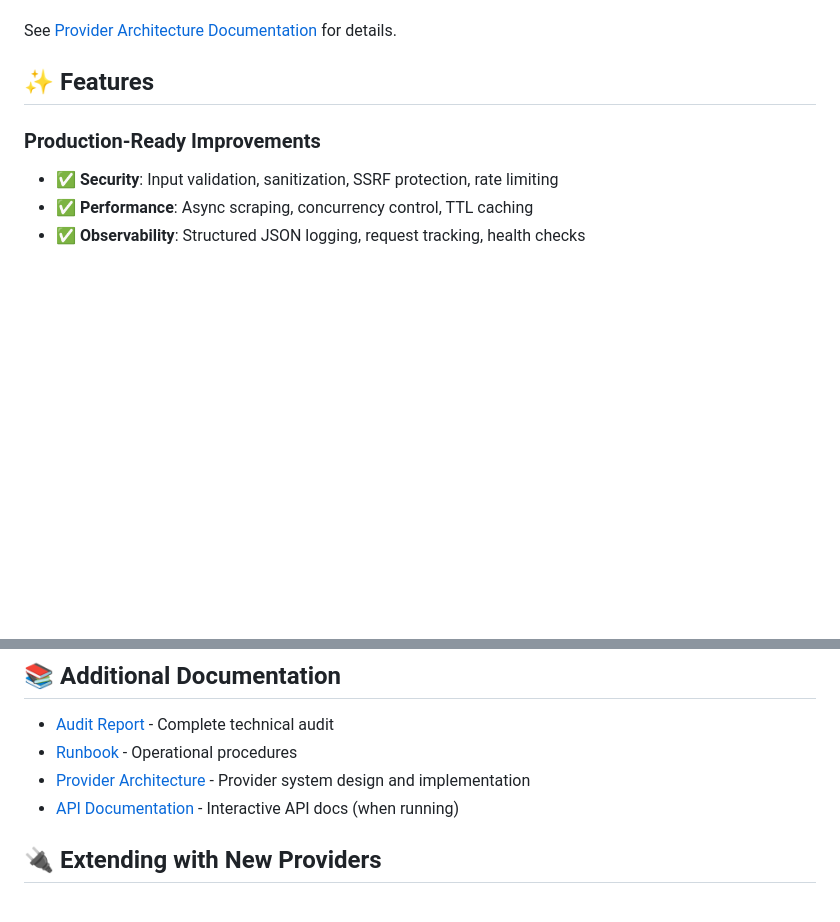
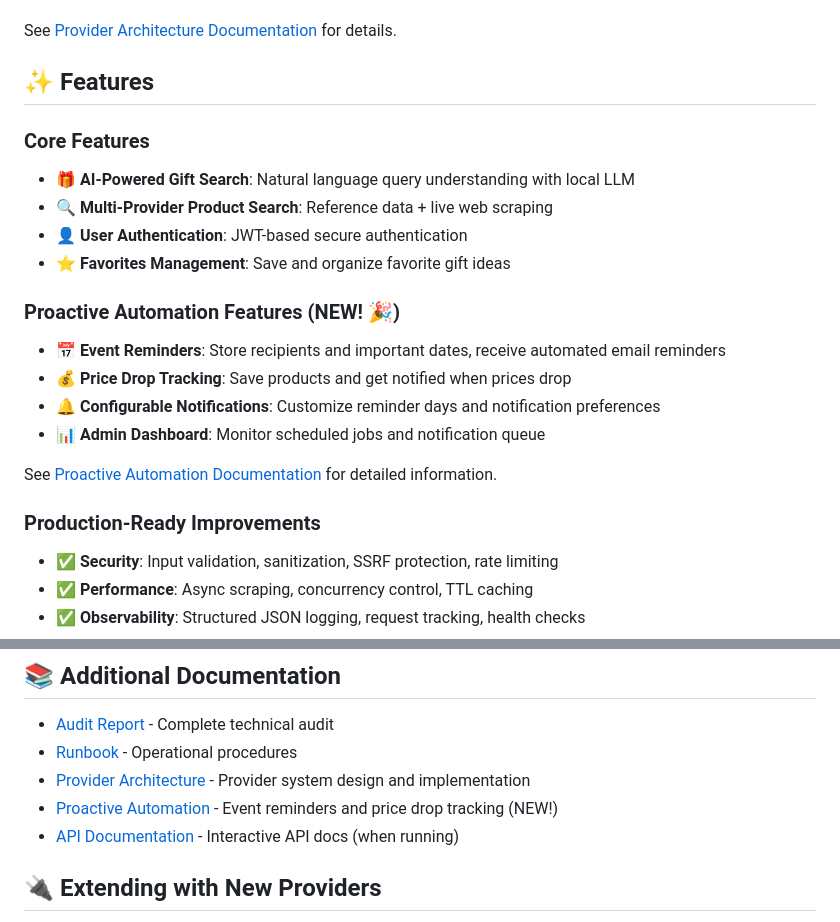
Before and after one commit to martinianod/giftfinder-proyect, a Markdown page: README.md, 2 parts joined by grey strips. Drawn GitHub-style; blank space fills up the shorter version.

Commit message:
Add comprehensive documentation for proactive automation features
Co-authored-by: martinianod <120018665+martinianod@users.noreply.github.com>

```diff
--- a/README.md
+++ b/README.md
@@ -47,6 +47,22 @@ The scraper now uses a **provider-based architecture** for flexible product retr
 See [Provider Architecture Documentation](docs/architecture/providers.md) for details.
 
 ## ✨ Features
+
+### Core Features
+
+- 🎁 **AI-Powered Gift Search**: Natural language query understanding with local LLM
+- 🔍 **Multi-Provider Product Search**: Reference data + live web scraping
+- 👤 **User Authentication**: JWT-based secure authentication
+- ⭐ **Favorites Management**: Save and organize favorite gift ideas
+
+### Proactive Automation Features (NEW! 🎉)
+
+- 📅 **Event Reminders**: Store recipients and important dates, receive automated email reminders
+- 💰 **Price Drop Tracking**: Save products and get notified when prices drop
+- 🔔 **Configurable Notifications**: Customize reminder days and notification preferences
+- 📊 **Admin Dashboard**: Monitor scheduled jobs and notification queue
+
+See [Proactive Automation Documentation](docs/PROACTIVE_AUTOMATION.md) for detailed information.
 
 ### Production-Ready Improvements
 
@@ -518,6 +534,7 @@ LOG_LEVEL=DEBUG
 - [Audit Report](docs/AUDIT_REPORT.md) - Complete technical audit
 - [Runbook](docs/RUNBOOK.md) - Operational procedures
 - [Provider Architecture](docs/architecture/providers.md) - Provider system design and implementation
+- [Proactive Automation](docs/PROACTIVE_AUTOMATION.md) - Event reminders and price drop tracking (NEW!)
 - [API Documentation](http://localhost:8001/docs) - Interactive API docs (when running)
 
 ## 🔌 Extending with New Providers
```
Also changed, not shown: docs/PROACTIVE_AUTOMATION.md (added, +594 -0 lines).
